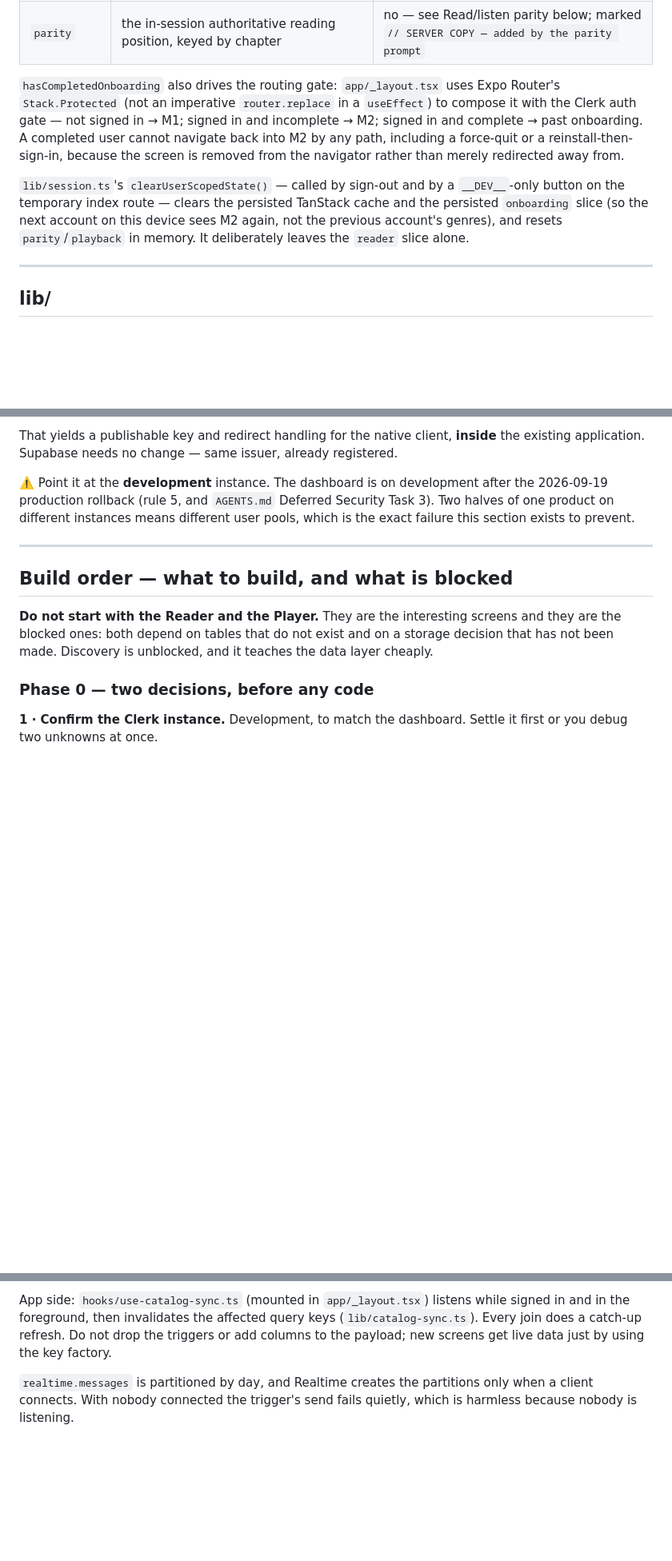
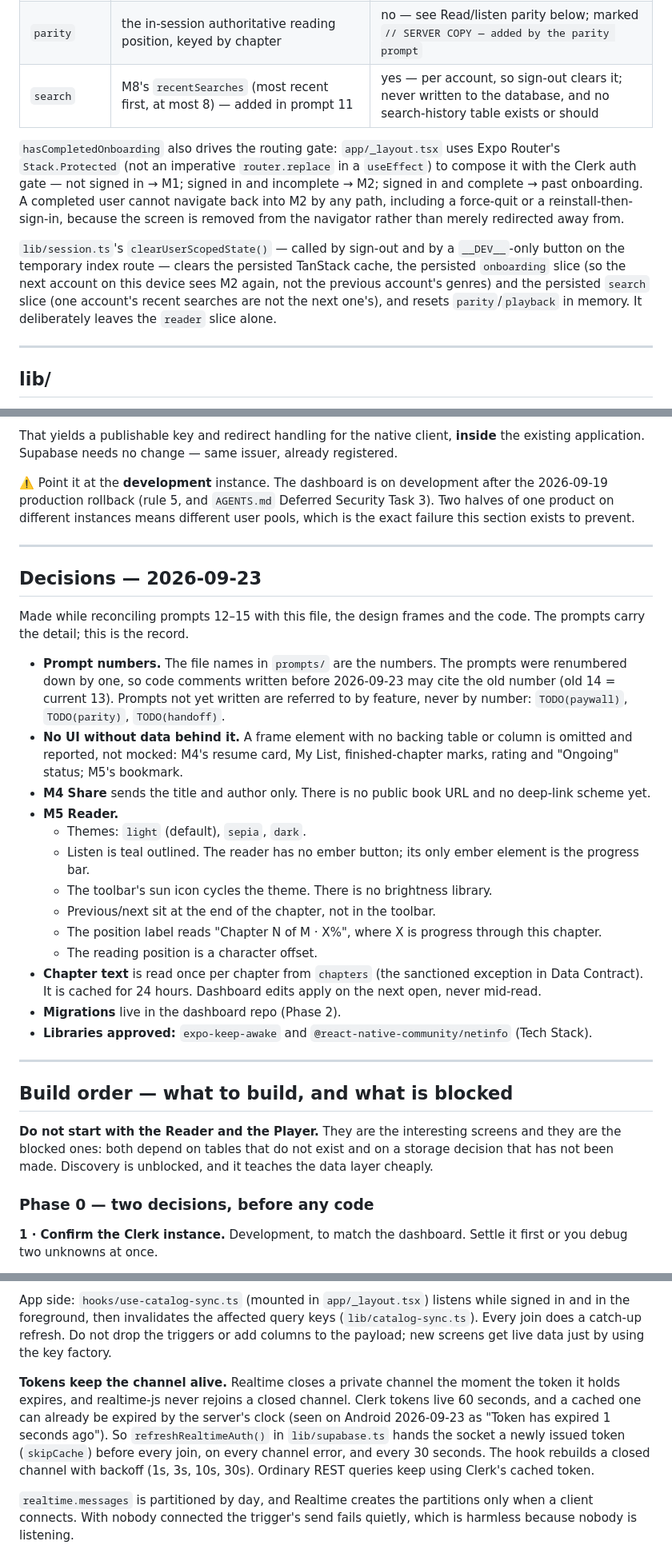
Before and after one commit to danieldazong/Talebrim-Audio-app, a Markdown page: AGENTS.md, 3 parts joined by grey strips. Shown at 80% size. Rendered like a GitHub page; blank space fills up the shorter version.

Commit message:
Record recent work and the 2026-09-23 decisions in AGENTS.md
Adds the M8 search store and its sign-out clearing, how the catalog channel
keeps its token fresh, build status (M4 is next), and a decisions log: prompt
numbering, omitting UI with no data behind it, M4 share, the M5 reader
choices, how chapter text is read and cached, and where migrations live.

Co-Authored-By: Claude Opus 5.5 <noreply@anthropic.com>

```diff
--- a/AGENTS.md
+++ b/AGENTS.md
@@ -532,6 +532,7 @@ instead of handing a stale object to a component.
 | `reader`     | `theme`, `fontSize`, `lineSpacing`, `atkinsonEnabled`                | yes — device-level, not per-account, so sign-out does not clear it |
 | `playback`   | current chapter, playing state, speed, sleep timer                  | no — session only |
 | `parity`     | the in-session authoritative reading position, keyed by chapter     | no — see Read/listen parity below; marked `// SERVER COPY — added by the parity prompt` |
+| `search`     | M8's `recentSearches` (most recent first, at most 8) — added in prompt 11 | yes — per account, so sign-out clears it; never written to the database, and no search-history table exists or should |
 
 `hasCompletedOnboarding` also drives the routing gate: `app/_layout.tsx` uses
 Expo Router's `Stack.Protected` (not an imperative `router.replace` in a
@@ -543,9 +544,10 @@ the navigator rather than merely redirected away from.
 
 `lib/session.ts`'s `clearUserScopedState()` — called by sign-out and by a
 `__DEV__`-only button on the temporary index route — clears the persisted
-TanStack cache and the persisted `onboarding` slice (so the next account on
-this device sees M2 again, not the previous account's genres), and resets
-`parity`/`playback` in memory. It deliberately leaves the `reader` slice
+TanStack cache, the persisted `onboarding` slice (so the next account on
+this device sees M2 again, not the previous account's genres) and the
+persisted `search` slice (one account's recent searches are not the next
+one's), and resets `parity`/`playback` in memory. It deliberately leaves the `reader` slice
 alone.
 
 ---
@@ -735,6 +737,39 @@ prevent.
 
 ---
 
+## Decisions — 2026-09-23
+
+Made while reconciling prompts 12–15 with this file, the design frames and the
+code. The prompts carry the detail; this is the record.
+
+- **Prompt numbers.** The file names in `prompts/` are the numbers. The
+  prompts were renumbered down by one, so code comments written before
+  2026-09-23 may cite the old number (old 14 = current 13). Prompts not yet
+  written are referred to by feature, never by number: `TODO(paywall)`,
+  `TODO(parity)`, `TODO(handoff)`.
+- **No UI without data behind it.** A frame element with no backing table or
+  column is omitted and reported, not mocked: M4's resume card, My List,
+  finished-chapter marks, rating and "Ongoing" status; M5's bookmark.
+- **M4 Share** sends the title and author only. There is no public book URL
+  and no deep-link scheme yet.
+- **M5 Reader.**
+  - Themes: `light` (default), `sepia`, `dark`.
+  - Listen is teal outlined. The reader has no ember button; its only ember
+    element is the progress bar.
+  - The toolbar's sun icon cycles the theme. There is no brightness library.
+  - Previous/next sit at the end of the chapter, not in the toolbar.
+  - The position label reads "Chapter N of M · X%", where X is progress
+    through this chapter.
+  - The reading position is a character offset.
+- **Chapter text** is read once per chapter from `chapters` (the sanctioned
+  exception in Data Contract). It is cached for 24 hours. Dashboard edits
+  apply on the next open, never mid-read.
+- **Migrations** live in the dashboard repo (Phase 2).
+- **Libraries approved:** `expo-keep-awake` and
+  `@react-native-community/netinfo` (Tech Stack).
+
+---
+
 ## Build order — what to build, and what is blocked
 
 **Do not start with the Reader and the Player.** They are the interesting
@@ -1097,6 +1138,15 @@ keys (`lib/catalog-sync.ts`). Every join does a catch-up refresh. Do not drop
 the triggers or add columns to the payload; new screens get live data just by
 using the key factory.
 
+**Tokens keep the channel alive.** Realtime closes a private channel the
+moment the token it holds expires, and realtime-js never rejoins a closed
+channel. Clerk tokens live 60 seconds, and a cached one can already be expired
+by the server's clock (seen on Android 2026-09-23 as "Token has expired 1
+seconds ago"). So `refreshRealtimeAuth()` in `lib/supabase.ts` hands the
+socket a newly issued token (`skipCache`) before every join, on every channel
+error, and every 30 seconds. The hook rebuilds a closed channel with backoff
+(1s, 3s, 10s, 30s). Ordinary REST queries keep using Clerk's cached token.
+
 `realtime.messages` is partitioned by day, and Realtime creates the
 partitions only when a client connects. With nobody connected the trigger's
 send fails quietly, which is harmless because nobody is listening.
```
Also changed, not shown: other parts of AGENTS.md (+6 -0 lines).
